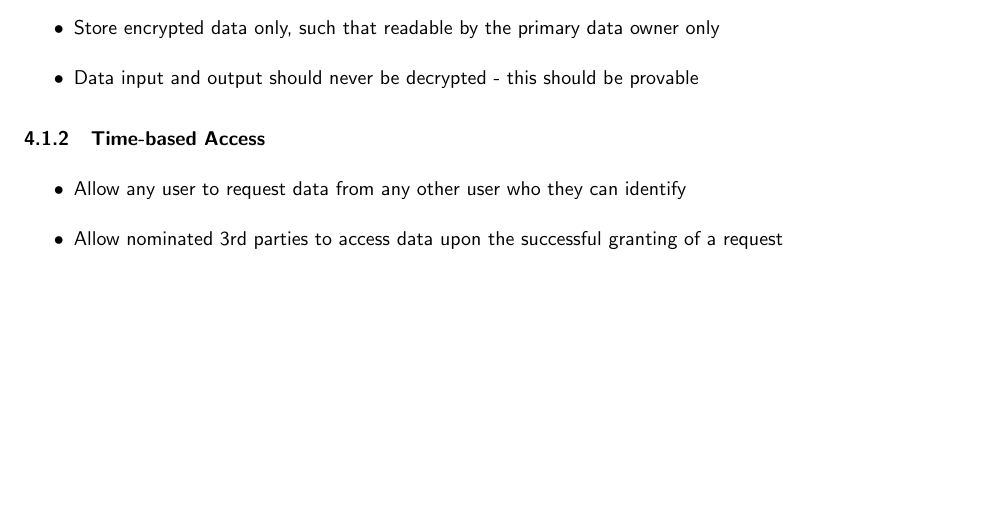
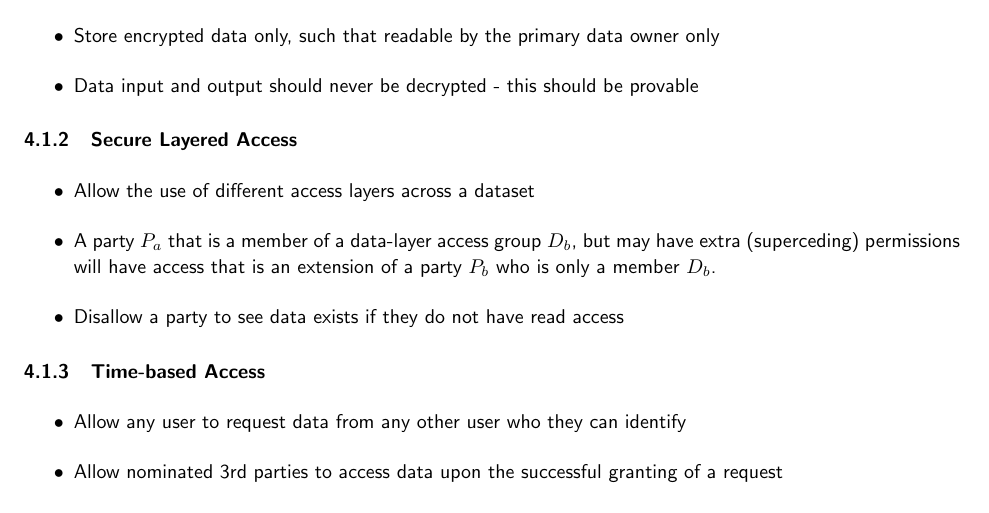
Before and after one commit to FreddieLindsey/private-distributed-data-paper, a LaTeX document (interim.tex, which reads sections/evaluation_plan.tex): part of page 8 of 11, cut so that both start at the same text, the shorter picture padded with empty space. Compiled offline with pdfLaTeX.

Commit message:
Add section on secured layered access

```diff
--- a/sections/evaluation_plan.tex
+++ b/sections/evaluation_plan.tex
@@ -19,6 +19,14 @@ Below are lists of functionalities that are required for the project to have ach
 \begin{outline}
   \1 Store encrypted data only, such that readable by the primary data owner only
   \1 Data input and output should never be decrypted - this should be provable
+\end{outline}
+
+\subsubsection{Secure Layered Access}
+
+\begin{outline}
+  \1 Allow the use of different access layers across a dataset
+  \1 A party $P_a$ that is a member of a data-layer access group $D_b$, but may have extra (superceding) permissions will have access that is an extension of a party $P_b$ who is only a member $D_b$.
+  \1 Disallow a party to see data exists if they do not have read access
 \end{outline}
 
 \subsubsection{Time-based Access}
```
